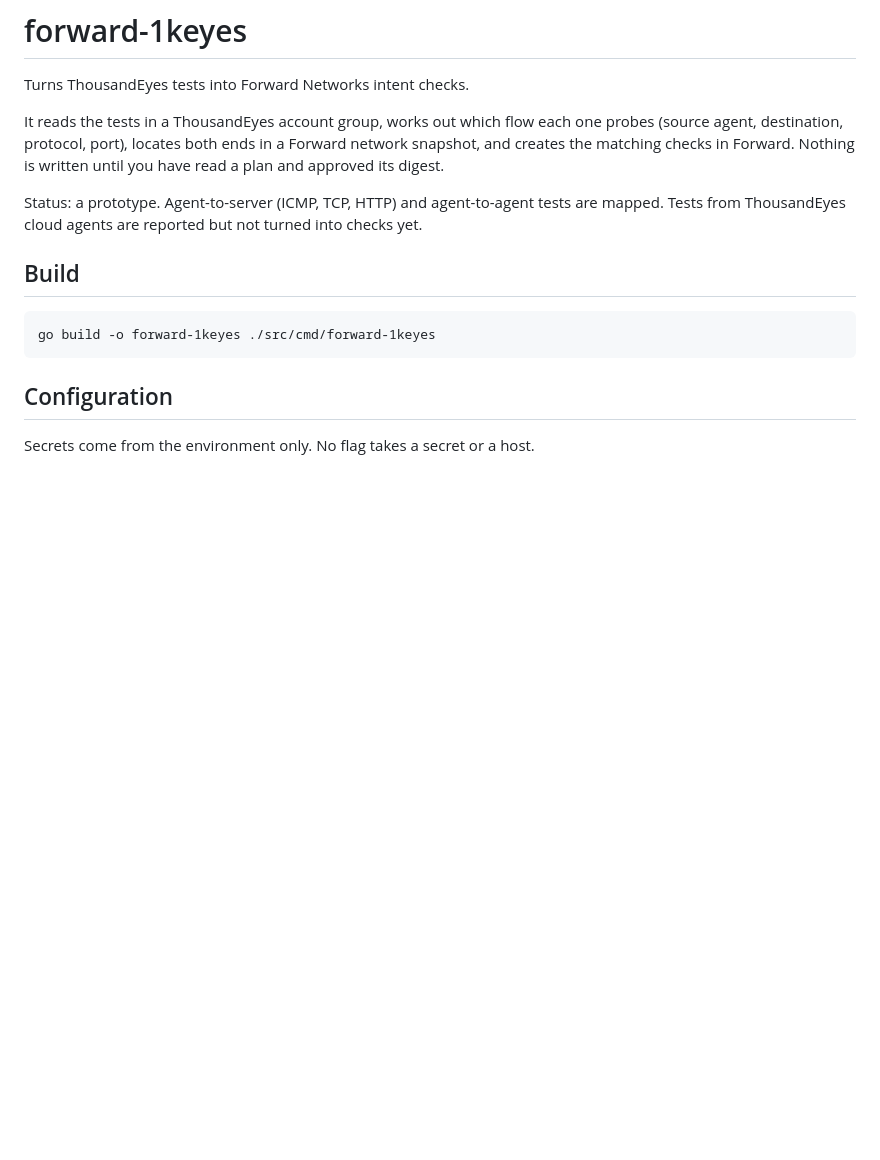
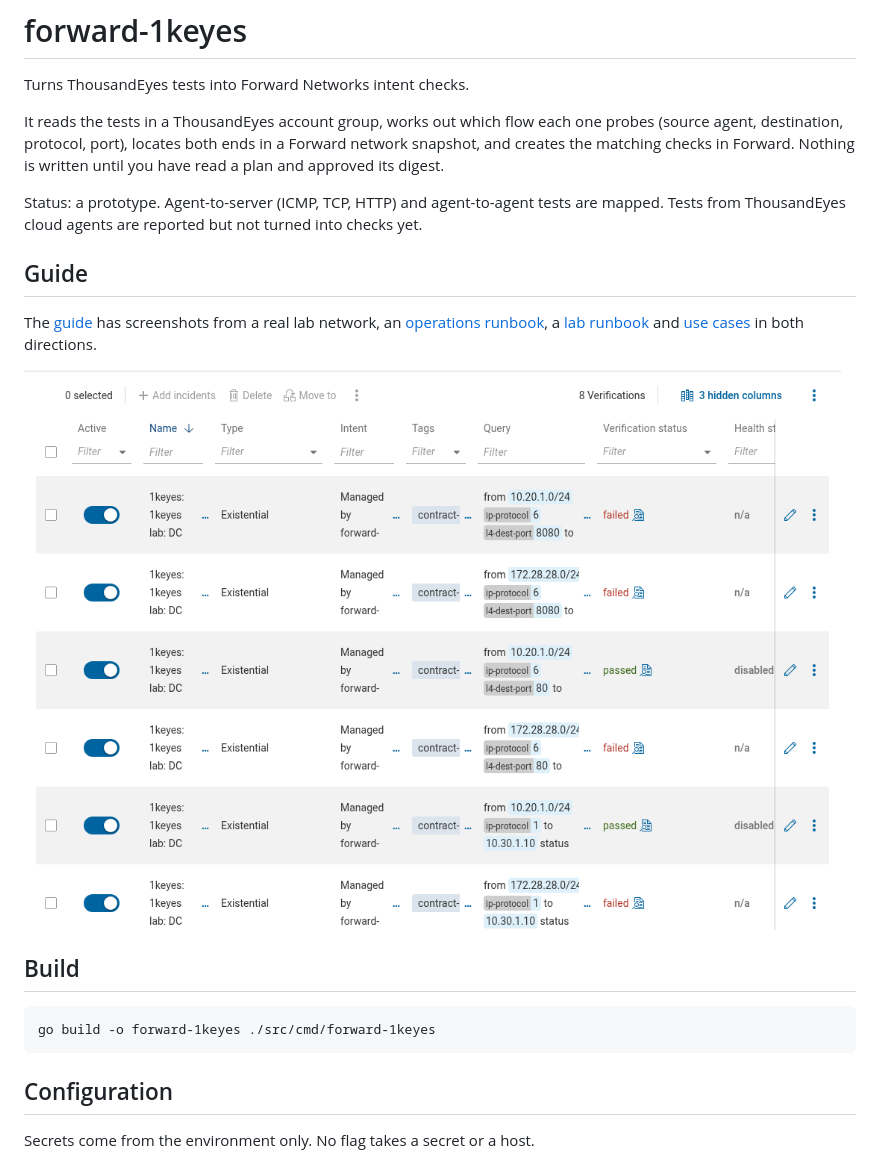
Before and after one commit to forwardnetworks/forward-1keyes, a Markdown page: README.md, the part around the change. Drawn GitHub-style; pictures changed too: guide/images/forward-intent-checks.png (added); blank space fills up the shorter version.

```diff
--- a/README.md
+++ b/README.md
@@ -9,6 +9,14 @@ its digest.
 
 Status: a prototype. Agent-to-server (ICMP, TCP, HTTP) and agent-to-agent tests are mapped.
 Tests from ThousandEyes cloud agents are reported but not turned into checks yet.
+
+## Guide
+
+The [guide](guide/README.md) has screenshots from a real lab network, an
+[operations runbook](guide/runbook.md), a [lab runbook](guide/lab-runbook.md) and
+[use cases](guide/use-cases.md) in both directions.
+
+![ThousandEyes tests as Forward intent checks](guide/images/forward-intent-checks.png)
 
 ## Build
 
```
Also changed, not shown: guide/README.md (added, +50 -0 lines), guide/lab-runbook.md (added, +74 -0 lines), guide/runbook.md (added, +94 -0 lines), guide/use-cases.md (added, +98 -0 lines), lab/README.md (added, +4 -0 lines), guide/images/cli-plan.png (added), guide/images/cli-status.png (added), guide/images/forward-check-blocked.png (added), guide/images/forward-check-pass.png (added), 5 other files.
